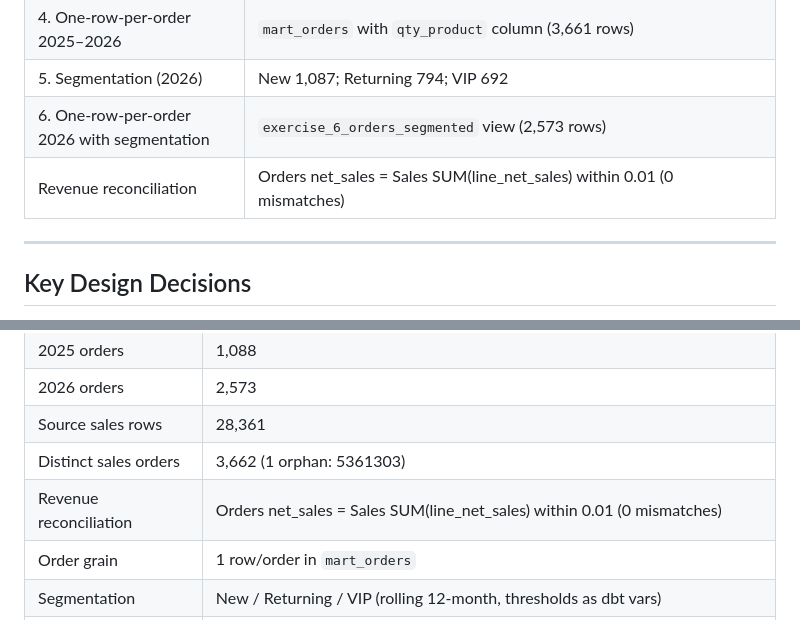
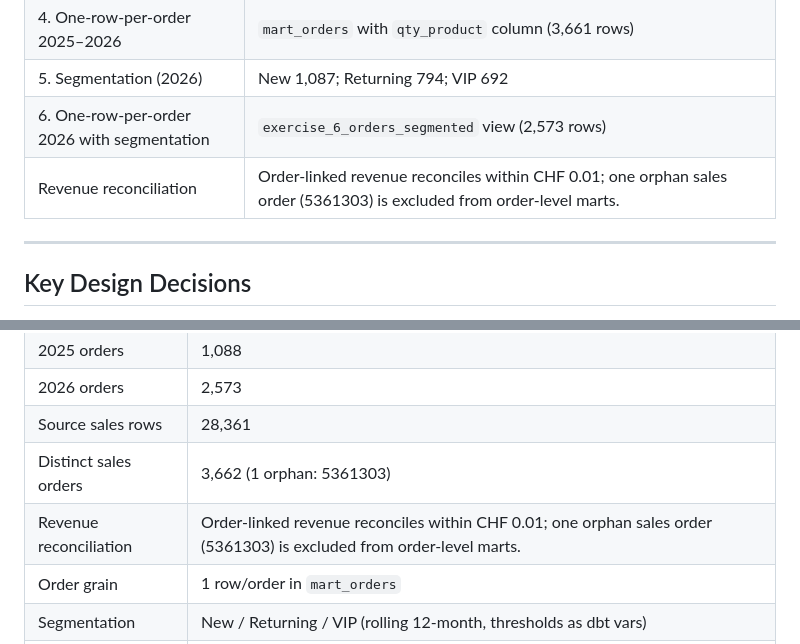
Before and after one commit to roypulseai/Astrafy-BI-TakeHome, a Markdown page: README.md, 2 parts joined by grey strips. Rendered like a GitHub page.

Commit message:
docs: clarify revenue reconciliation wording for orphan case

```diff
--- a/README.md
+++ b/README.md
@@ -173,7 +173,7 @@ python ingestion/create_forecast_model.py  # must run after dbt build
 | 4. One-row-per-order 2025–2026              | `mart_orders` with `qty_product` column (3,661 rows)                                                                               |
 | 5. Segmentation (2026)                      | New 1,087; Returning 794; VIP 692                                                                                                  |
 | 6. One-row-per-order 2026 with segmentation | `exercise_6_orders_segmented` view (2,573 rows)                                                                                    |
-| Revenue reconciliation                      | Orders net_sales = Sales SUM(line_net_sales) within 0.01 (0 mismatches)                                                            |
+| Revenue reconciliation                      | Order-linked revenue reconciles within CHF 0.01; one orphan sales order (5361303) is excluded from order-level marts.            |
 
 ---
 
@@ -343,7 +343,7 @@ Generic tests (`not_null`, `unique`, `accepted_values`, `relationships`) plus 10
 | 2026 orders            | 2,573                                                                      |
 | Source sales rows      | 28,361                                                                     |
 | Distinct sales orders  | 3,662 (1 orphan: 5361303)                                                  |
-| Revenue reconciliation | Orders net_sales = Sales SUM(line_net_sales) within 0.01 (0 mismatches)   |
+| Revenue reconciliation | Order-linked revenue reconciles within CHF 0.01; one orphan sales order (5361303) is excluded from order-level marts. |
 | Order grain            | 1 row/order in `mart_orders`                                              |
 | Segmentation           | New / Returning / VIP (rolling 12-month, thresholds as dbt vars)          |
 | dbt tests              | 62 PASS, 2 WARN (orphan FK at staging: relationship + sales→order header), 0 ERROR |
```
